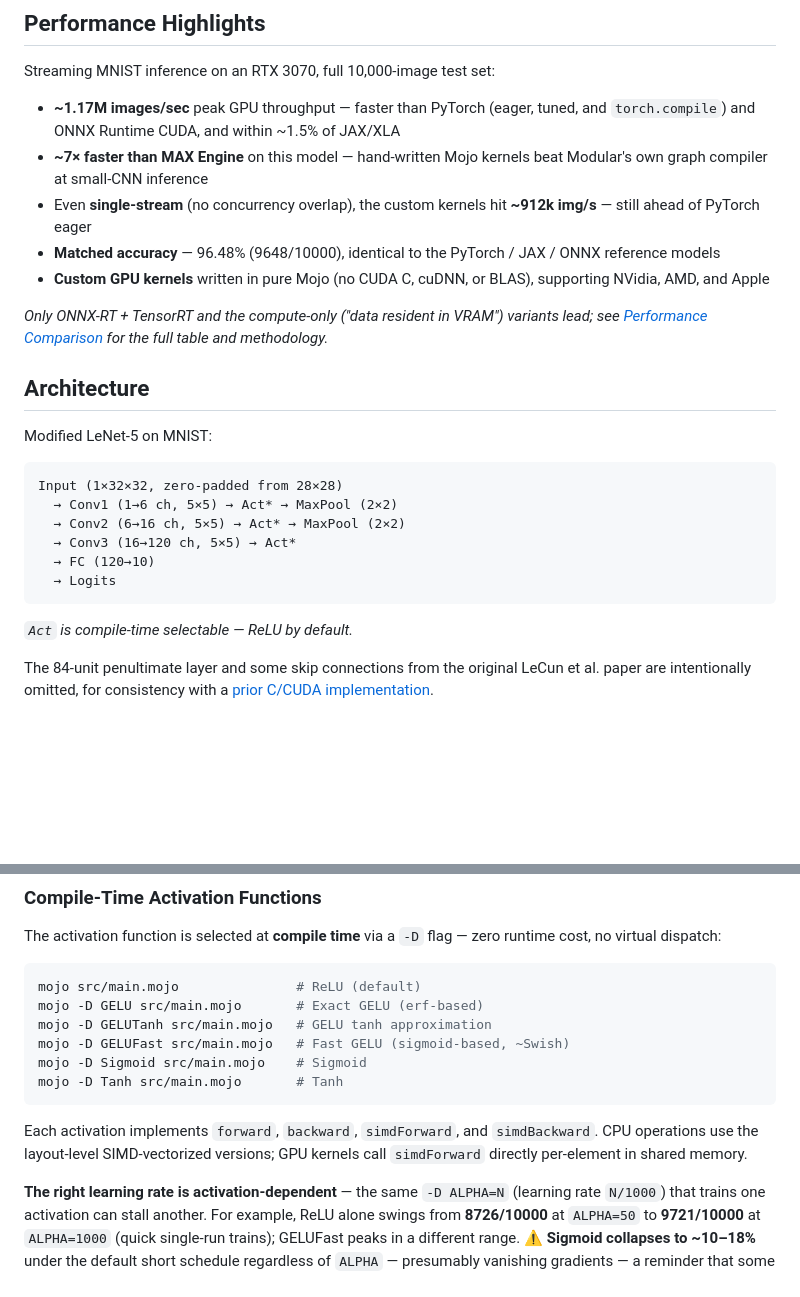
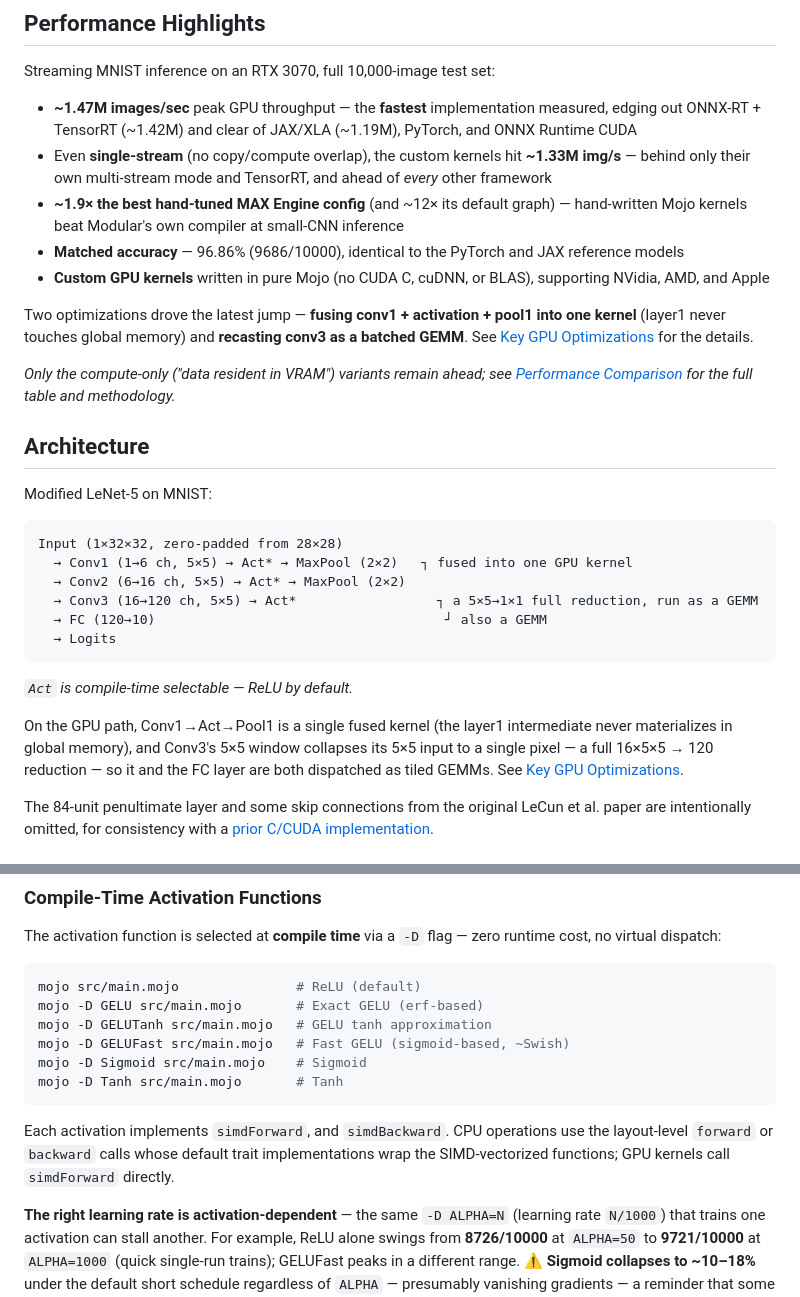
Before and after one commit to TheAgaveFairy/LeNet5Mojo, a Markdown page: README.md, 2 parts joined by grey strips. GitHub-like rendering; blank space fills up the shorter version.

````diff
--- a/README.md
+++ b/README.md
@@ -14,13 +14,15 @@ A high-performance LeNet-5 Convolutional Neural Network built entirely from scra
 
 Streaming MNIST inference on an RTX 3070, full 10,000-image test set:
 
-- **~1.17M images/sec** peak GPU throughput — faster than PyTorch (eager, tuned, and `torch.compile`) and ONNX Runtime CUDA, and within ~1.5% of JAX/XLA
-- **~7× faster than MAX Engine** on this model — hand-written Mojo kernels beat Modular's own graph compiler at small-CNN inference
-- Even **single-stream** (no concurrency overlap), the custom kernels hit **~912k img/s** — still ahead of PyTorch eager
-- **Matched accuracy** — 96.48% (9648/10000), identical to the PyTorch / JAX / ONNX reference models
+- **~1.47M images/sec** peak GPU throughput — the **fastest** implementation measured, edging out ONNX-RT + TensorRT (~1.42M) and clear of JAX/XLA (~1.19M), PyTorch, and ONNX Runtime CUDA
+- Even **single-stream** (no copy/compute overlap), the custom kernels hit **~1.33M img/s** — behind only their own multi-stream mode and TensorRT, and ahead of *every* other framework
+- **~1.9× the best hand-tuned MAX Engine config** (and ~12× its default graph) — hand-written Mojo kernels beat Modular's own compiler at small-CNN inference
+- **Matched accuracy** — 96.86% (9686/10000), identical to the PyTorch and JAX reference models
 - **Custom GPU kernels** written in pure Mojo (no CUDA C, cuDNN, or BLAS), supporting NVidia, AMD, and Apple
 
-*Only ONNX-RT + TensorRT and the compute-only ("data resident in VRAM") variants lead; see [Performance Comparison](#performance-comparison) for the full table and methodology.*
+Two optimizations drove the latest jump — **fusing conv1 + activation + pool1 into one kernel** (layer1 never touches global memory) and **recasting conv3 as a batched GEMM**. See [Key GPU Optimizations](#key-gpu-optimizations) for the details.
+
+*Only the compute-only ("data resident in VRAM") variants remain ahead; see [Performance Comparison](#performance-comparison) for the full table and methodology.*
 
 ## Architecture
 
@@ -28,14 +30,16 @@ Modified LeNet-5 on MNIST:
 
 ```
 Input (1×32×32, zero-padded from 28×28)
-  → Conv1 (1→6 ch, 5×5) → Act* → MaxPool (2×2)
+  → Conv1 (1→6 ch, 5×5) → Act* → MaxPool (2×2)   ┐ fused into one GPU kernel
   → Conv2 (6→16 ch, 5×5) → Act* → MaxPool (2×2)
-  → Conv3 (16→120 ch, 5×5) → Act*
-  → FC (120→10)
+  → Conv3 (16→120 ch, 5×5) → Act*                  ┐ a 5×5→1×1 full reduction, run as a GEMM
+  → FC (120→10)                                     ┘ also a GEMM
   → Logits
 ```
 
 *`Act` is compile-time selectable — ReLU by default.*
+
+On the GPU path, Conv1→Act→Pool1 is a single fused kernel (the layer1 intermediate never materializes in global memory), and Conv3's 5×5 window collapses its 5×5 input to a single pixel — a full 16×5×5 → 120 reduction — so it and the FC layer are both dispatched as tiled GEMMs. See [Key GPU Optimizations](#key-gpu-optimizations).
 
 The 84-unit penultimate layer and some skip connections from the original LeCun et al. paper are intentionally omitted, for consistency with a [prior C/CUDA implementation](https://github.com/TheAgaveFairy/LeNet-5).
 
@@ -88,7 +92,7 @@ mojo -D Sigmoid src/main.mojo    # Sigmoid
 mojo -D Tanh src/main.mojo       # Tanh
 ```
 
-Each activation implements `forward`, `backward`, `simdForward`, and `simdBackward`. CPU operations use the layout-level SIMD-vectorized versions; GPU kernels call `simdForward` directly per-element in shared memory.
+Each activation implements `simdForward`, and `simdBackward`. CPU operations use the layout-level `forward` or `backward` calls whose default trait implementations wrap the SIMD-vectorized functions; GPU kernels call `simdForward` directly.
 
 **The right learning rate is activation-dependent** — the same `-D ALPHA=N` (learning rate `N/1000`) that trains one activation can stall another. For example, ReLU alone swings from **8726/10000** at `ALPHA=50` to **9721/10000** at `ALPHA=1000` (quick single-run trains); GELUFast peaks in a different range. ⚠️ **Sigmoid collapses to ~10–18%** under the default short schedule regardless of `ALPHA` — presumably vanishing gradients — a reminder that some activations need a different setup entirely, not just a retuned learning rate. See [`docs/activation_tuning.md`](docs/activation_tuning.md) for suggested per-activation defaults.
 
````
Also changed, not shown: other parts of README.md (+67 -24 lines).
